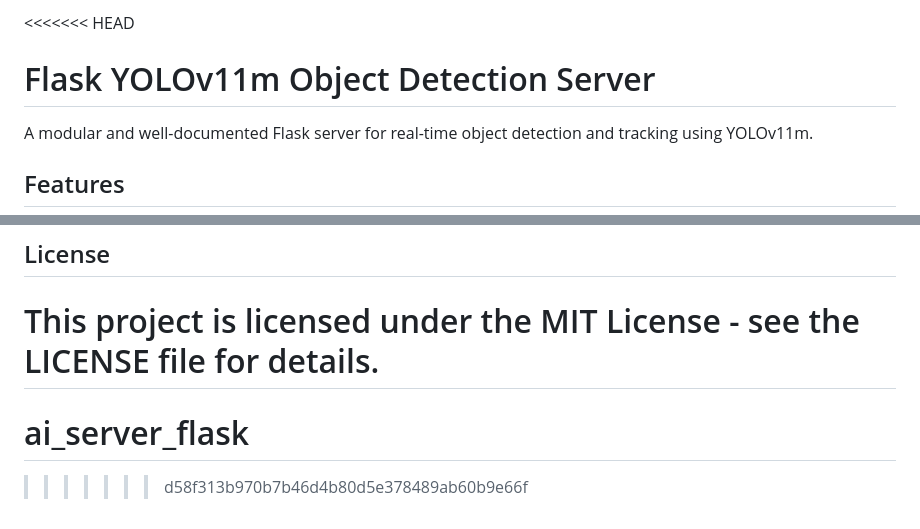
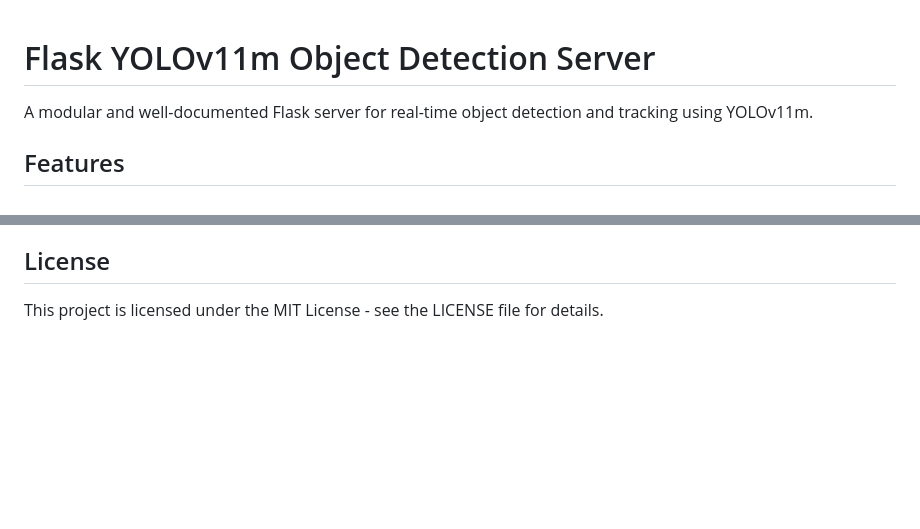
Before and after one commit to Fedi-Nasri/ai_server_flask, a Markdown page: README.md, 2 parts joined by grey strips. Rendered like a GitHub page; blank space fills up the shorter version.

```diff
--- a/README.md
+++ b/README.md
@@ -1,4 +1,3 @@
-<<<<<<< HEAD
 # Flask YOLOv11m Object Detection Server
 
 A modular and well-documented Flask server for real-time object detection and tracking using YOLOv11m.
@@ -96,6 +95,3 @@ The modular design makes it easy to extend the project:
 ## License
 
 This project is licensed under the MIT License - see the LICENSE file for details.
-=======
-# ai_server_flask
->>>>>>> d58f313b970b7b46d4b80d5e378489ab60b9e66f
```
